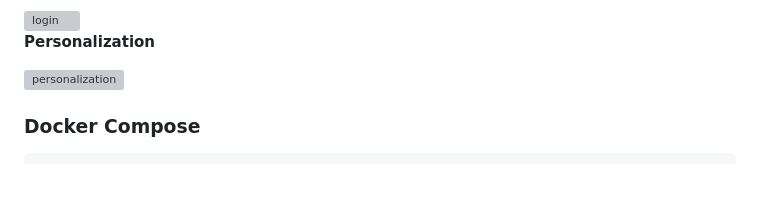
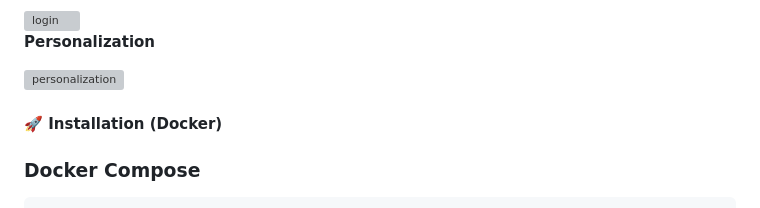
Before and after one commit to popers/LocalSpeedPRO, a Markdown page: README.md, the part around the change. GitHub-like rendering; blank space fills up the shorter version; grey boxes are pictures that could not be loaded.

````diff
--- a/README.md
+++ b/README.md
@@ -30,6 +30,8 @@ A lightweight, self-hosted network performance testing tool designed for Docker.
 **Personalization**
 
 <img alt="personalization" src="https://github.com/user-attachments/assets/f0264238-8c2c-438a-b315-c47190efb896" />
+
+#### 🚀 Installation (Docker)
 
 ### Docker Compose
 ```
````
